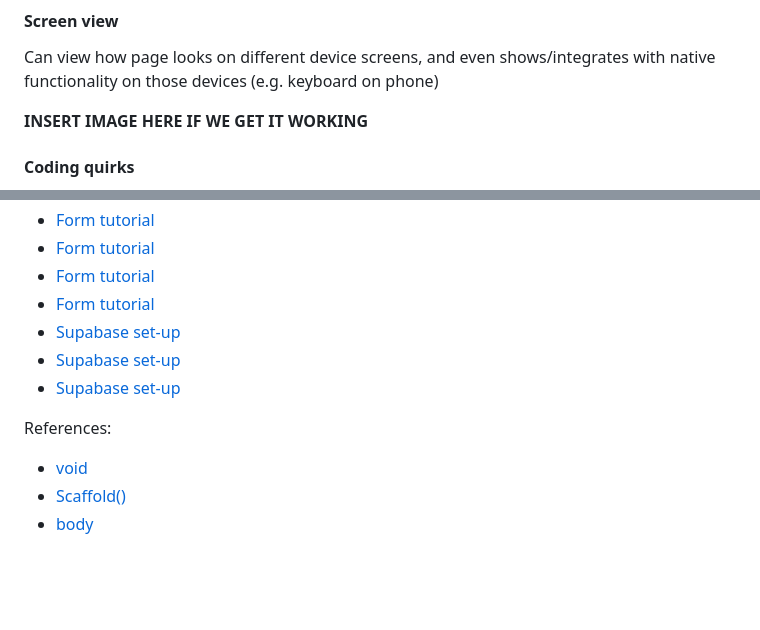
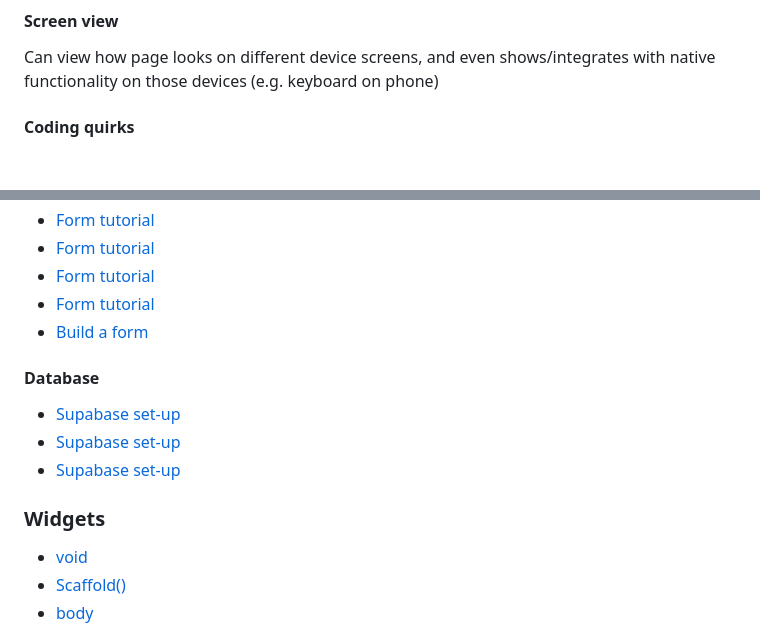
Before and after one commit to shins-mcintyre/week10-assignment, a Markdown page: README.md, 2 parts joined by grey strips. Rendered like a GitHub page; blank space fills up the shorter version.

```diff
--- a/README.md
+++ b/README.md
@@ -41,8 +41,6 @@ This feature of Dart allows for an application to be previewed in milliseconds
 
 #### Screen view
 Can view how page looks on different device screens, and even shows/integrates with native functionality on those devices (e.g. keyboard on phone)
-
-**INSERT IMAGE HERE IF WE GET IT WORKING**
 
 #### Coding quirks
 - Errors when typing - get in the way of viewing code!
@@ -273,11 +294,14 @@ Resources for learning:
 * [Form tutorial](https://www.youtube.com/watch?v=HQ_ytw58tC4)
 * [Form tutorial](https://www.geeksforgeeks.org/flutter/flutter-build-a-form/)
 * [Form tutorial](https://docs.flutter.dev/cookbook/forms/validation)
+* [Build a form](https://www.geeksforgeeks.org/flutter/flutter-build-a-form/)
+
+#### Database
 * [Supabase set-up](https://supabase.com/docs/guides/database/postgres/row-level-security)
 * [Supabase set-up](https://supabase.com/docs/guides/getting-started/quickstarts/flutter)
 * [Supabase set-up](https://supabase.com/docs/guides/getting-started/tutorials/with-flutter)
 
-References:
+### Widgets
 * [void](https://medium.com/flutter-community/the-curious-case-of-void-in-dart-f0535705e529)
 * [Scaffold()](https://www.miquido.com/flutter-101/scaffold-in-flutter/#:~:text=In%20Flutter%2C%20Scaffold%20is%20a,and%20the%20main%20content%20area.)
 * [body](https://api.flutter.dev/flutter/material/Scaffold/body.html)
```
Also changed, not shown: other parts of README.md (+31 -5 lines).
